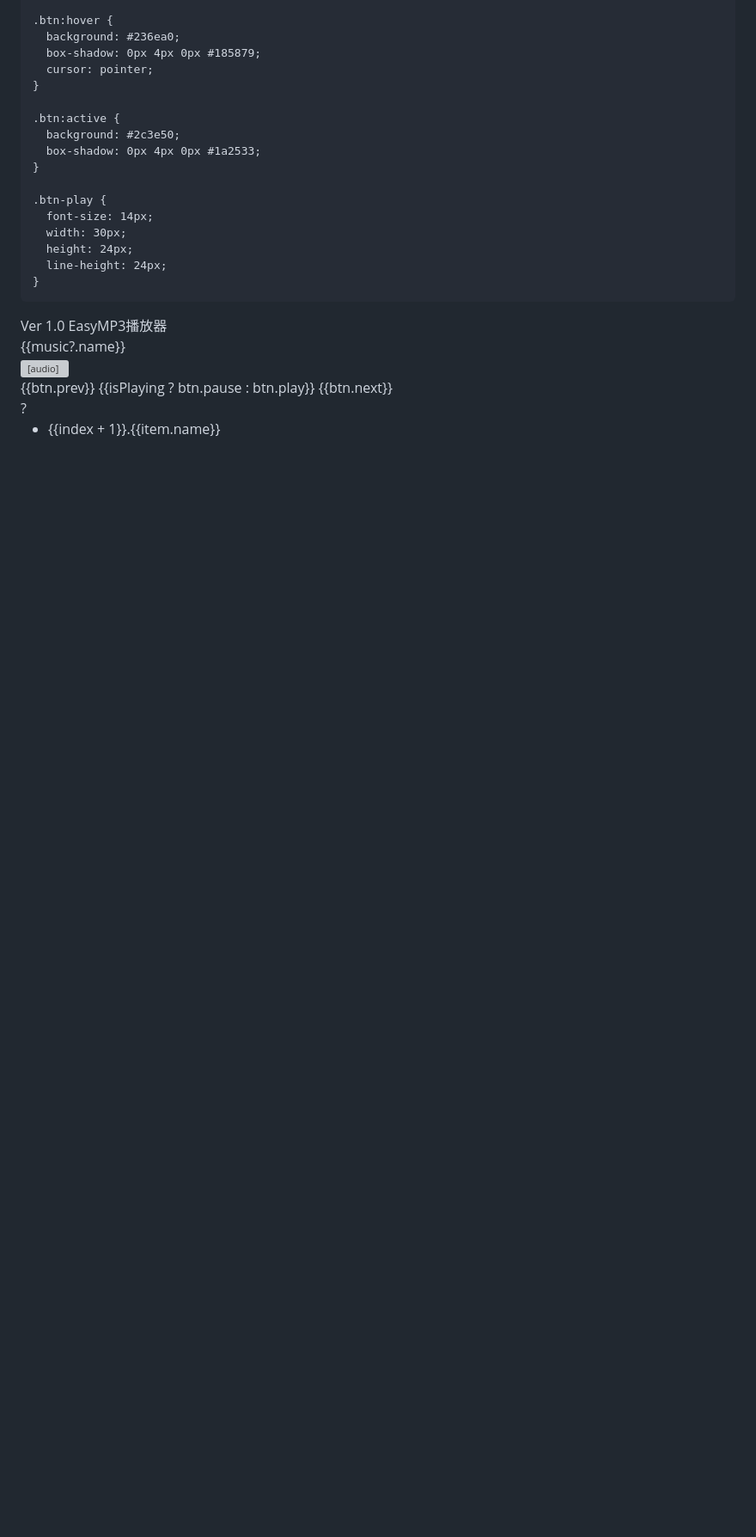
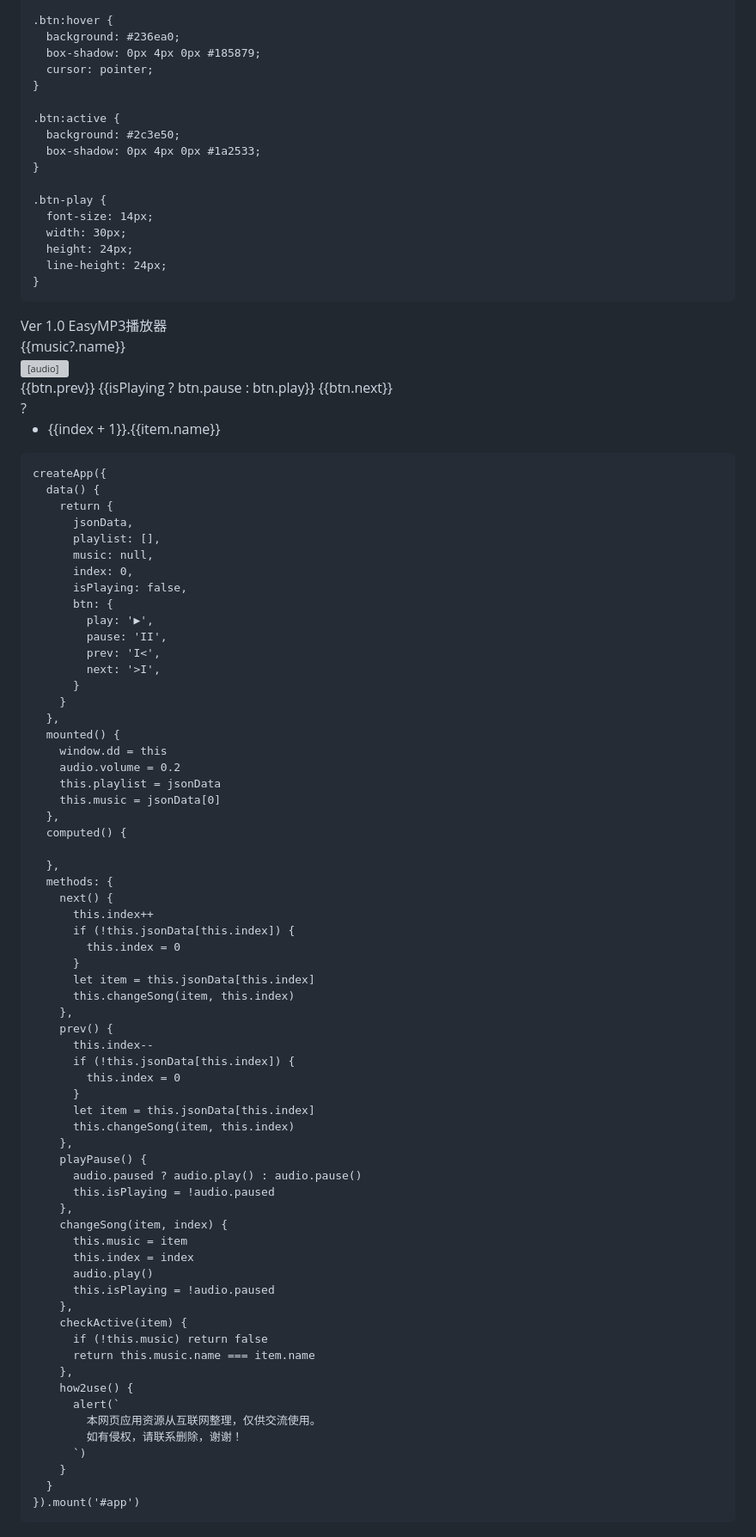
Before and after one commit to longfei209/yinpin, a Markdown page: README.md, the part around one of its changes. Shown at 86% size. Drawn GitHub-style; blank space fills up the shorter version; grey boxes are pictures that could not be loaded.

```diff
--- a/README.md
+++ b/README.md
@@ -306,3 +306,75 @@
       </ul>
     </div>
   </div>
+<script>
+    const taylor = [ { "url": "https://github.com/BlackIQ/Taylor-Swift/raw/main/2006 Taylor Swift/Taylor-Swift-A-Perfectly-Good-Heart-320.mp3"} ]
+    const jsonData = taylor.concat(jay, chengmingqu)
+    Object.freeze(jsonData)
+    const { createApp } = Vue
+
+    createApp({
+      data() {
+        return {
+          jsonData,
+          playlist: [],
+          music: null,
+          index: 0,
+          isPlaying: false,
+          btn: {
+            play: '▶',
+            pause: 'II',
+            prev: 'I<',
+            next: '>I',
+          }
+        }
+      },
+      mounted() {
+        window.dd = this
+        audio.volume = 0.2
+        this.playlist = jsonData
+        this.music = jsonData[0]
+      },
+      computed() {
+
+      },
+      methods: {
+        next() {
+          this.index++
+          if (!this.jsonData[this.index]) {
+            this.index = 0
+          }
+          let item = this.jsonData[this.index]
+          this.changeSong(item, this.index)
+        },
+        prev() {
+          this.index--
+          if (!this.jsonData[this.index]) {
+            this.index = 0
+          }
+          let item = this.jsonData[this.index]
+          this.changeSong(item, this.index)
+        },
+        playPause() {
+          audio.paused ? audio.play() : audio.pause()
+          this.isPlaying = !audio.paused
+        },
+        changeSong(item, index) {
+          this.music = item
+          this.index = index
+          audio.play()
+          this.isPlaying = !audio.paused
+        },
+        checkActive(item) {
+          if (!this.music) return false
+          return this.music.name === item.name
+        },
+        how2use() {
+          alert(`
+            本网页应用资源从互联网整理，仅供交流使用。
+            如有侵权，请联系删除，谢谢！
+          `)
+        }
+      }
+    }).mount('#app')
+  </script>
+
```
Also changed, not shown: other parts of README.md (+3 -0 lines).
